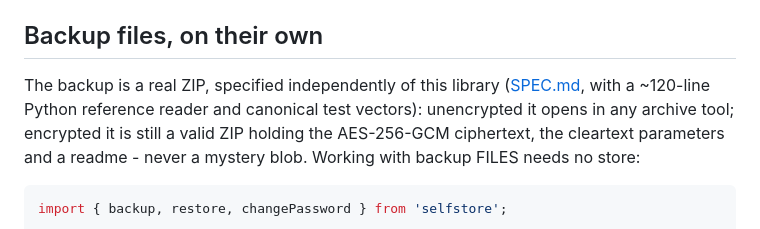
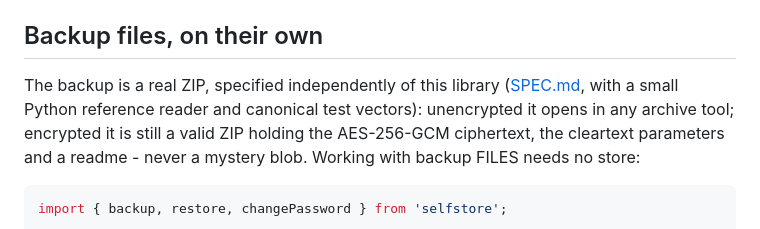
Before and after one commit to selfstoredev/selfstore, a Markdown page: README.md, the part around the change. GitHub-like rendering.

Commit message:
docs: drop the wrong line count on the reference reader (#53)
The README advertised a ~120-line Python reference reader; spec/selfstore_reader.py is 256 lines and has been since it shipped. SPEC.md and spec/README.md both describe it without a number, so match them rather than stamp a figure that drifts on the next edit.

```diff
--- a/README.md
+++ b/README.md
@@ -124,7 +124,7 @@ release, so keep a `default` branch in exhaustive switches.
 ## Backup files, on their own
 
 The backup is a real ZIP, specified independently of this library
-([SPEC.md](./SPEC.md), with a ~120-line Python reference reader and canonical
+([SPEC.md](./SPEC.md), with a small Python reference reader and canonical
 test vectors): unencrypted it opens in any archive tool; encrypted it is still
 a valid ZIP holding the AES-256-GCM ciphertext, the cleartext parameters and a
 readme - never a mystery blob. Working with backup FILES needs no store:
```
